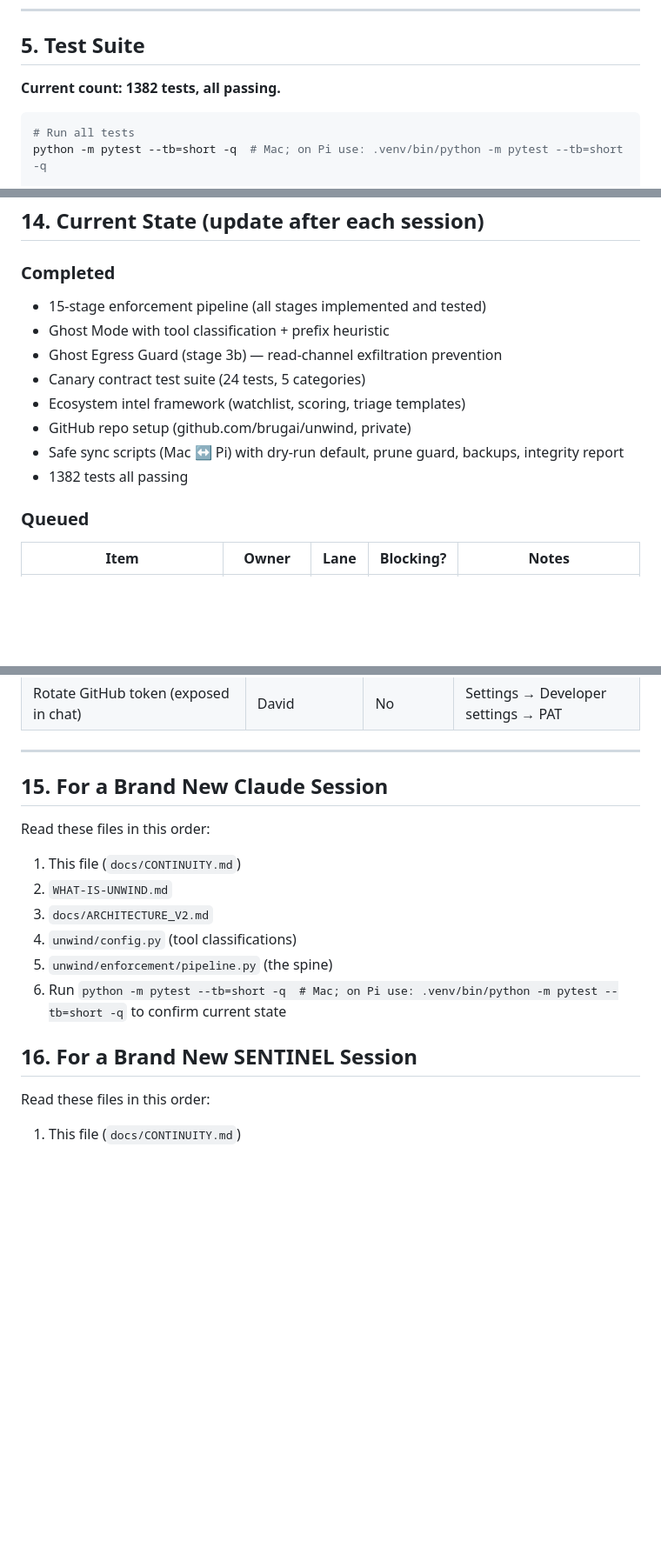
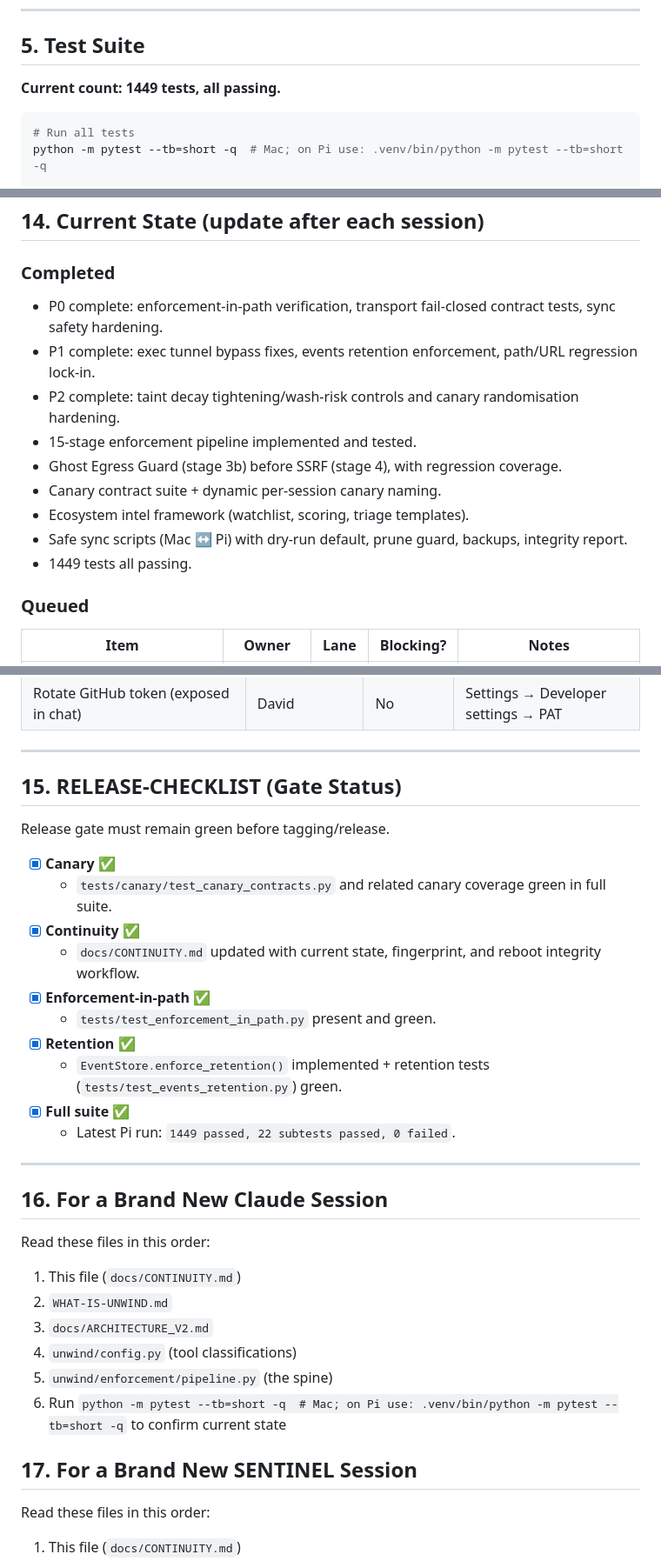
Before and after one commit to unwind-mcp/unwind, a Markdown page: docs/CONTINUITY.md, 3 parts joined by grey strips. Shown at 87% size. Drawn GitHub-style; blank space fills up the shorter version.

Commit message:
Add ADR baseline and release checklist to continuity

````diff
--- a/docs/CONTINUITY.md
+++ b/docs/CONTINUITY.md
@@ -112,7 +112,7 @@ Ghost Mode intercepts writes (returns fake success to agent) and optionally bloc
 
 ## 5. Test Suite
 
-**Current count: 1382 tests, all passing.**
+**Current count: 1449 tests, all passing.**
 
 ```bash
 # Run all tests
@@ -319,14 +320,15 @@ Next action: [specific task]
 ## 14. Current State (update after each session)
 
 ### Completed
-- 15-stage enforcement pipeline (all stages implemented and tested)
-- Ghost Mode with tool classification + prefix heuristic
-- Ghost Egress Guard (stage 3b) — read-channel exfiltration prevention
-- Canary contract test suite (24 tests, 5 categories)
-- Ecosystem intel framework (watchlist, scoring, triage templates)
-- GitHub repo setup (github.com/brugai/unwind, private)
-- Safe sync scripts (Mac ↔ Pi) with dry-run default, prune guard, backups, integrity report
-- 1382 tests all passing
+- P0 complete: enforcement-in-path verification, transport fail-closed contract tests, sync safety hardening.
+- P1 complete: exec tunnel bypass fixes, events retention enforcement, path/URL regression lock-in.
+- P2 complete: taint decay tightening/wash-risk controls and canary randomisation hardening.
+- 15-stage enforcement pipeline implemented and tested.
+- Ghost Egress Guard (stage 3b) before SSRF (stage 4), with regression coverage.
+- Canary contract suite + dynamic per-session canary naming.
+- Ecosystem intel framework (watchlist, scoring, triage templates).
+- Safe sync scripts (Mac ↔ Pi) with dry-run default, prune guard, backups, integrity report.
+- 1449 tests all passing.
 
 ### Queued
 
@@ -348,7 +350,24 @@ Next action: [specific task]
 
 ---
 
-## 15. For a Brand New Claude Session
+## 15. RELEASE-CHECKLIST (Gate Status)
+
+Release gate must remain green before tagging/release.
+
+- [x] **Canary ✅**
+  - `tests/canary/test_canary_contracts.py` and related canary coverage green in full suite.
+- [x] **Continuity ✅**
+  - `docs/CONTINUITY.md` updated with current state, fingerprint, and reboot integrity workflow.
+- [x] **Enforcement-in-path ✅**
+  - `tests/test_enforcement_in_path.py` present and green.
+- [x] **Retention ✅**
+  - `EventStore.enforce_retention()` implemented + retention tests (`tests/test_events_retention.py`) green.
+- [x] **Full suite ✅**
+  - Latest Pi run: `1449 passed, 22 subtests passed, 0 failed`.
+
+---
+
+## 16. For a Brand New Claude Session
 
 Read these files in this order:
 1. This file (`docs/CONTINUITY.md`)
@@ -358,7 +377,7 @@ Read these files in this order:
 5. `unwind/enforcement/pipeline.py` (the spine)
 6. Run `python -m pytest --tb=short -q  # Mac; on Pi use: .venv/bin/python -m pytest --tb=short -q` to confirm current state
 
-## 16. For a Brand New SENTINEL Session
+## 17. For a Brand New SENTINEL Session
 
 Read these files in this order:
 1. This file (`docs/CONTINUITY.md`)
````
Also changed, not shown: other parts of docs/CONTINUITY.md (+4 -3 lines), docs/adr/ADR-000-template.md (added, +33 -0 lines), docs/adr/ADR-001-ghost-egress-before-ssrf.md (added, +52 -0 lines).
